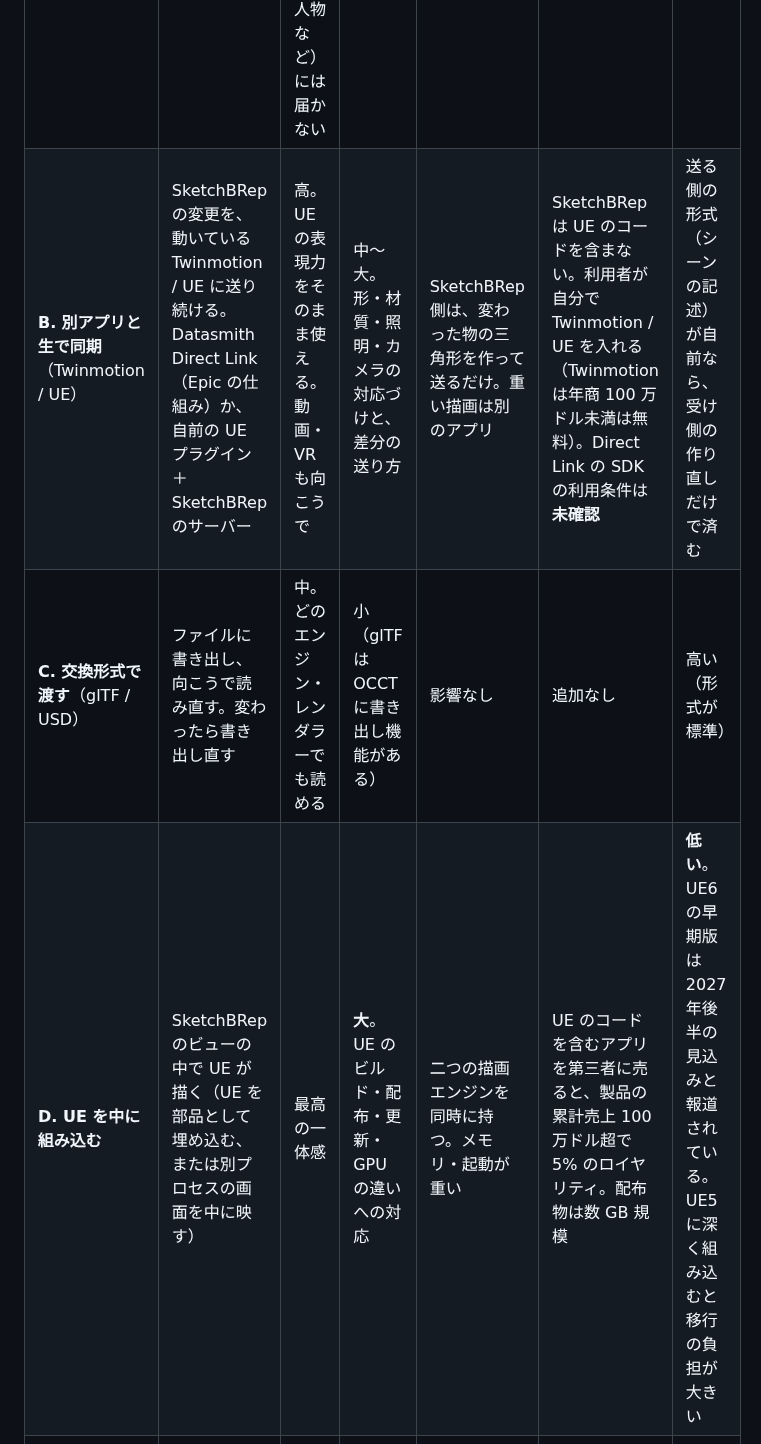
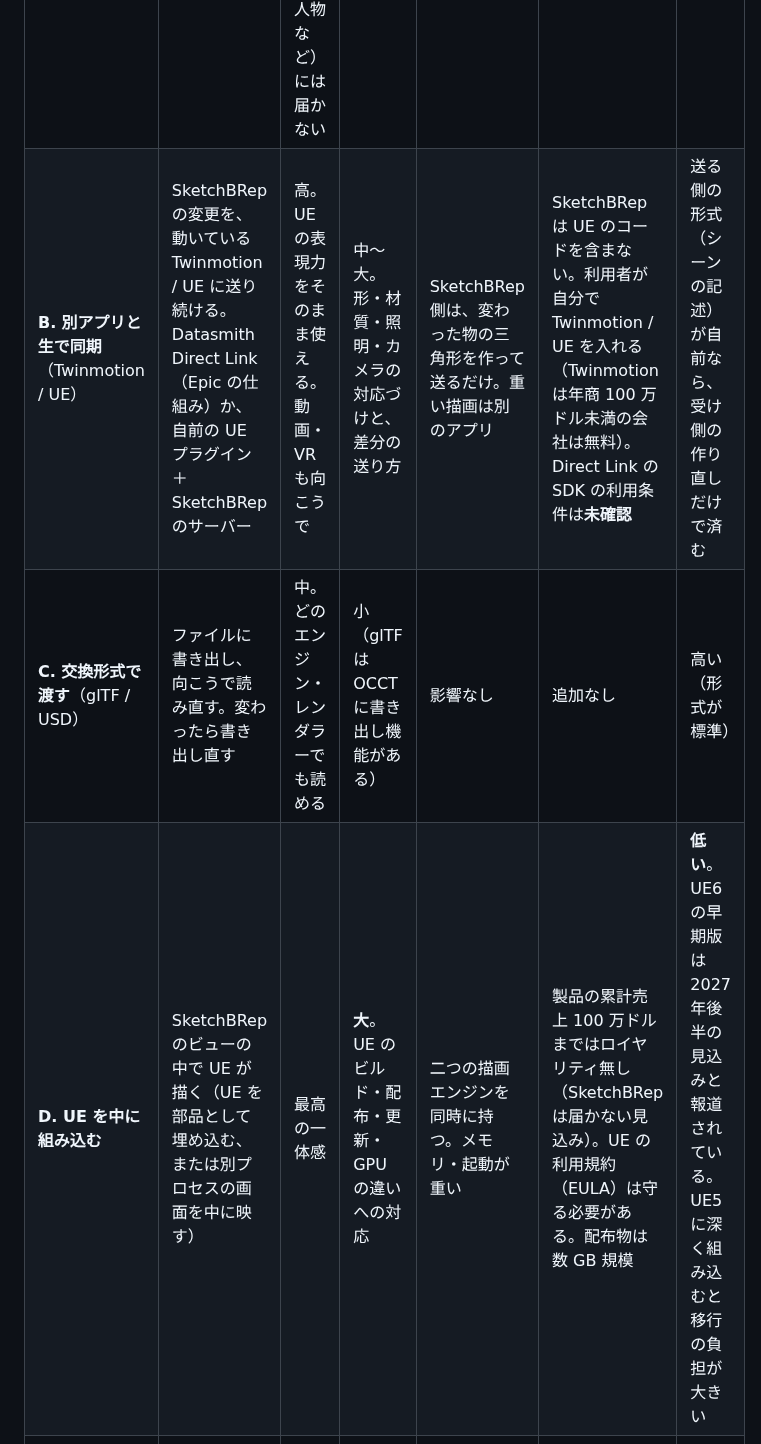
Before and after one commit to higeotoko/sketchBRep, a Markdown page: docs/reviews/2026-11-06_visualization_engine_study.md, the part around one of its changes. Drawn GitHub-style.

```diff
--- a/docs/reviews/2026-11-06_visualization_engine_study.md
+++ b/docs/reviews/2026-11-06_visualization_engine_study.md
@@ -39,9 +39,9 @@
 | 方式 | 内容 | 効果 | 開発の負担 | CAD の軽さへの影響 | ライセンス・費用 | UE6 への耐性 |
 |---|---|---|---|---|---|---|
 | **A. OCCT のレンダリング表示** | 今のビューに「レンダリング表示」を足す。PBR＋環境光＋影。静止画はパストレースで | 中〜高。ガラス・金属・石・木の質感、影、反射。建築の確認には十分なことが多い。UE の品質（大規模な間接光、植栽、人物など）には届かない | 小〜中 | 切り替えた時だけ重くなる。普段の CAD 表示は今のまま | 追加なし（OCCT は今の部品） | 影響なし |
-| **B. 別アプリと生で同期**（Twinmotion / UE） | SketchBRep の変更を、動いている Twinmotion / UE に送り続ける。Datasmith Direct Link（Epic の仕組み）か、自前の UE プラグイン＋SketchBRep のサーバー | 高。UE の表現力をそのまま使える。動画・VR も向こうで | 中〜大。形・材質・照明・カメラの対応づけと、差分の送り方 | SketchBRep 側は、変わった物の三角形を作って送るだけ。重い描画は別のアプリ | SketchBRep は UE のコードを含まない。利用者が自分で Twinmotion / UE を入れる（Twinmotion は年商 100 万ドル未満は無料）。Direct Link の SDK の利用条件は**未確認** | 送る側の形式（シーンの記述）が自前なら、受け側の作り直しだけで済む |
+| **B. 別アプリと生で同期**（Twinmotion / UE） | SketchBRep の変更を、動いている Twinmotion / UE に送り続ける。Datasmith Direct Link（Epic の仕組み）か、自前の UE プラグイン＋SketchBRep のサーバー | 高。UE の表現力をそのまま使える。動画・VR も向こうで | 中〜大。形・材質・照明・カメラの対応づけと、差分の送り方 | SketchBRep 側は、変わった物の三角形を作って送るだけ。重い描画は別のアプリ | SketchBRep は UE のコードを含まない。利用者が自分で Twinmotion / UE を入れる（Twinmotion は年商 100 万ドル未満の会社は無料）。Direct Link の SDK の利用条件は**未確認** | 送る側の形式（シーンの記述）が自前なら、受け側の作り直しだけで済む |
 | **C. 交換形式で渡す**（glTF / USD） | ファイルに書き出し、向こうで読み直す。変わったら書き出し直す | 中。どのエンジン・レンダラーでも読める | 小（glTF は OCCT に書き出し機能がある） | 影響なし | 追加なし | 高い（形式が標準） |
-| **D. UE を中に組み込む** | SketchBRep のビューの中で UE が描く（UE を部品として埋め込む、または別プロセスの画面を中に映す） | 最高の一体感 | **大**。UE のビルド・配布・更新・GPU の違いへの対応 | 二つの描画エンジンを同時に持つ。メモリ・起動が重い | UE のコードを含むアプリを第三者に売ると、製品の累計売上 100 万ドル超で 5% のロイヤリティ。配布物は数 GB 規模 | **低い**。UE6 の早期版は 2027 年後半の見込みと報道されている。UE5 に深く組み込むと移行の負担が大きい |
+| **D. UE を中に組み込む** | SketchBRep のビューの中で UE が描く（UE を部品として埋め込む、または別プロセスの画面を中に映す） | 最高の一体感 | **大**。UE のビルド・配布・更新・GPU の違いへの対応 | 二つの描画エンジンを同時に持つ。メモリ・起動が重い | 製品の累計売上 100 万ドルまではロイヤリティ無し（SketchBRep は届かない見込み）。UE の利用規約（EULA）は守る必要がある。配布物は数 GB 規模 | **低い**。UE6 の早期版は 2027 年後半の見込みと報道されている。UE5 に深く組み込むと移行の負担が大きい |
 | **E. ほかのレンダラーを組み込む**（Filament、Cycles など） | 自由なライセンスのレンダラーを中に入れる | 中〜高 | 中〜大。OCCT の表示と二重になる | D と同じ問題が小さく出る | Apache 2.0 など（要確認） | UE と無関係 |
 
 ## 4. 落とし穴（どの方式でも）
```
Also changed, not shown: other parts of docs/reviews/2026-11-06_visualization_engine_study.md (+3 -3 lines).
